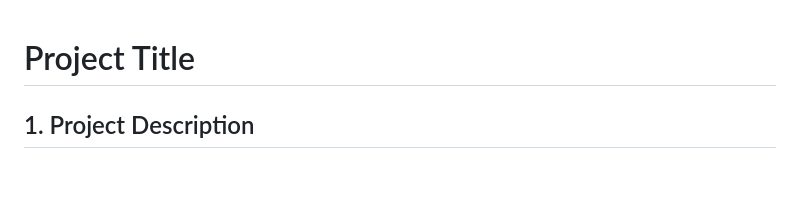
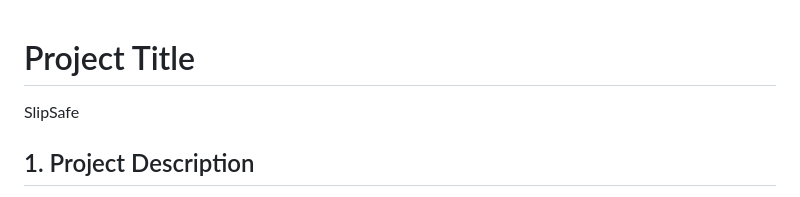
Before and after one commit to mckenzie-nicol/1800_202310_DTC11, a Markdown page: README.md, the part around the change. Rendered like a GitHub page; blank space fills up the shorter version.

Commit message:
add project title to README.md

```diff
--- a/README.md
+++ b/README.md
@@ -1,4 +1,5 @@
 # Project Title
+SlipSafe
 
 ## 1. Project Description
 Our team, Team #11 is developing our product - SlipSafe, to help people who commute by walking to have an easier time during snowy weather by showing the users which paths or sidewalks have been cleared of snow or ice.
```
